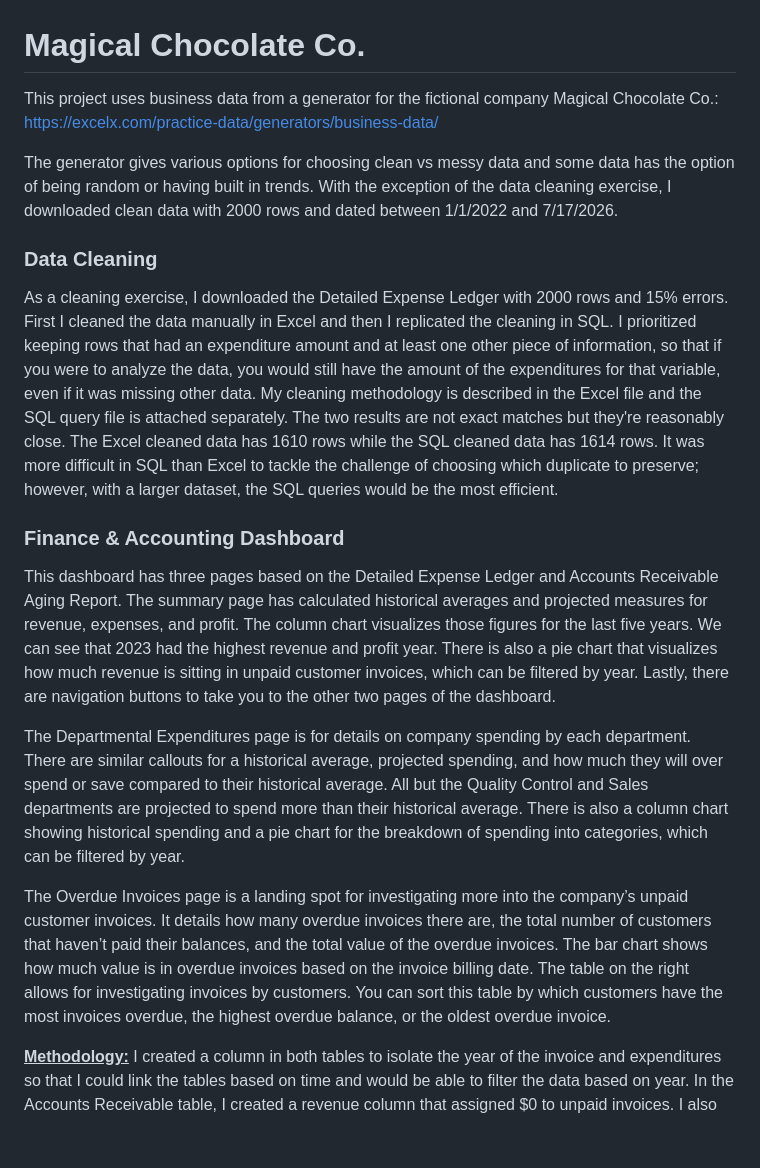
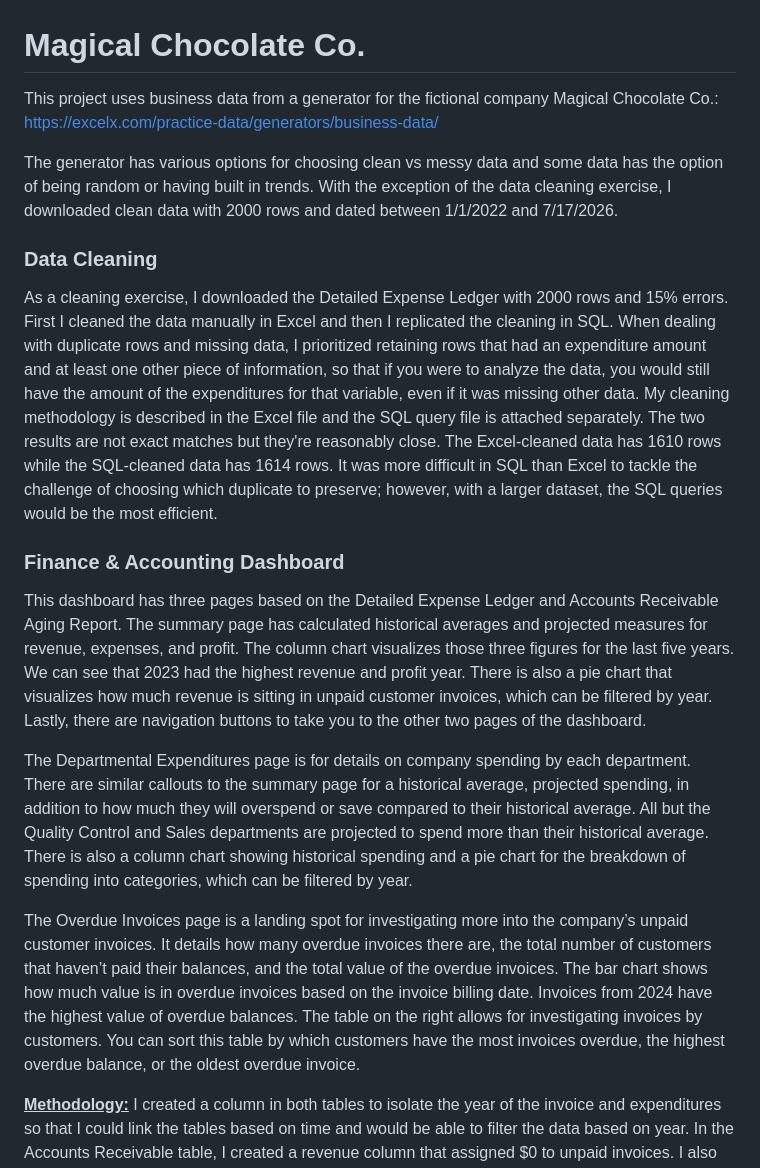
Before and after one commit to jerilynms/Magical-Chocolate-Co., a Markdown page: README.md, the part around one of its changes. Drawn GitHub-style; blank space fills up the shorter version.

```diff
--- a/README.md
+++ b/README.md
@@ -1,17 +1,18 @@
 # Magical Chocolate Co.
 
-This project uses business data from a generator for the fictional company Magical Chocolate Co.: https://excelx.com/practice-data/generators/business-data/
+This project uses business data from a generator for the fictional company Magical Chocolate Co.:
+https://excelx.com/practice-data/generators/business-data/
 
-The generator gives various options for choosing clean vs messy data and some data has the option of being random or having built in trends. With the exception of the data cleaning exercise, I downloaded clean data with 2000 rows and dated between 1/1/2022 and 7/17/2026.
+The generator has various options for choosing clean vs messy data and some data has the option of being random or having built in trends. With the exception of the data cleaning exercise, I downloaded clean data with 2000 rows and dated between 1/1/2022 and 7/17/2026.
 
 ### Data Cleaning
-As a cleaning exercise, I downloaded the Detailed Expense Ledger with 2000 rows and 15% errors. First I cleaned the data manually in Excel and then I replicated the cleaning in SQL. I prioritized keeping rows that had an expenditure amount and at least one other piece of information, so that if you were to analyze the data, you would still have the amount of the expenditures for that variable, even if it was missing other data.  My cleaning methodology is described in the Excel file and the SQL query file is attached separately. The two results are not exact matches but they're reasonably close. The Excel cleaned data has 1610 rows while the SQL cleaned data has 1614 rows. It was more difficult in SQL than Excel to tackle the challenge of choosing which duplicate to preserve; however, with a larger dataset, the SQL queries would be the most efficient.
+As a cleaning exercise, I downloaded the Detailed Expense Ledger with 2000 rows and 15% errors. First I cleaned the data manually in Excel and then I replicated the cleaning in SQL. When dealing with duplicate rows and missing data, I prioritized retaining rows that had an expenditure amount and at least one other piece of information, so that if you were to analyze the data, you would still have the amount of the expenditures for that variable, even if it was missing other data. My cleaning methodology is described in the Excel file and the SQL query file is attached separately. The two results are not exact matches but they're reasonably close. The Excel-cleaned data has 1610 rows while the SQL-cleaned data has 1614 rows. It was more difficult in SQL than Excel to tackle the challenge of choosing which duplicate to preserve; however, with a larger dataset, the SQL queries would be the most efficient.
 
 ### Finance & Accounting Dashboard
-This dashboard has three pages based on the Detailed Expense Ledger and Accounts Receivable Aging Report. The summary page has calculated historical averages and projected measures for revenue, expenses, and profit. The column chart visualizes those figures for the last five years. We can see that 2023 had the highest revenue and profit year. There is also a pie chart that visualizes how much revenue is sitting in unpaid customer invoices, which can be filtered by year. Lastly, there are navigation buttons to take you to the other two pages of the dashboard.
+This dashboard has three pages based on the Detailed Expense Ledger and Accounts Receivable Aging Report. The summary page has calculated historical averages and projected measures for revenue, expenses, and profit. The column chart visualizes those three figures for the last five years. We can see that 2023 had the highest revenue and profit year. There is also a pie chart that visualizes how much revenue is sitting in unpaid customer invoices, which can be filtered by year. Lastly, there are navigation buttons to take you to the other two pages of the dashboard.
 
-The Departmental Expenditures page is for details on company spending by each department. There are similar callouts for a historical average, projected spending, and how much they will over spend or save compared to their historical average. All but the Quality Control and Sales departments are projected to spend more than their historical average. There is also a column chart showing historical spending and a pie chart for the breakdown of spending into categories, which can be filtered by year.
+The Departmental Expenditures page is for details on company spending by each department. There are similar callouts to the summary page for a historical average, projected spending, in addition to how much they will overspend or save compared to their historical average. All but the Quality Control and Sales departments are projected to spend more than their historical average. There is also a column chart showing historical spending and a pie chart for the breakdown of spending into categories, which can be filtered by year.
 
-The Overdue Invoices page is a landing spot for investigating more into the company’s unpaid customer invoices. It details how many overdue invoices there are, the total number of customers that haven’t paid their balances, and the total value of the overdue invoices. The bar chart shows how much value is in overdue invoices based on the invoice billing date. The table on the right allows for investigating invoices by customers. You can sort this table by which customers have the most invoices overdue, the highest overdue balance, or the oldest overdue invoice.
+The Overdue Invoices page is a landing spot for investigating more into the company’s unpaid customer invoices. It details how many overdue invoices there are, the total number of customers that haven’t paid their balances, and the total value of the overdue invoices. The bar chart shows how much value is in overdue invoices based on the invoice billing date. Invoices from 2024 have the highest value of overdue balances. The table on the right allows for investigating invoices by customers. You can sort this table by which customers have the most invoices overdue, the highest overdue balance, or the oldest overdue invoice.
 
 **<ins>Methodology:</ins>** I created a column in both tables to isolate the year of the invoice and expenditures so that I could link the tables based on time and would be able to filter the data based on year. In the Accounts Receivable table, I created a revenue column that assigned $0 to unpaid invoices. I also created a column based on if the invoice was unpaid and past its due date with either Yes, No, or Null. I also calculated a column for the number of days the invoice was past due. I then created a new table based on the overdue invoices column so that I could isolate the data for all overdue invoices, which informs the third page of the dashboard. I also created several measures which can all be found in the callout cards on each of the dashboard pages.
```
Also changed, not shown: other parts of README.md (+9 -0 lines).
